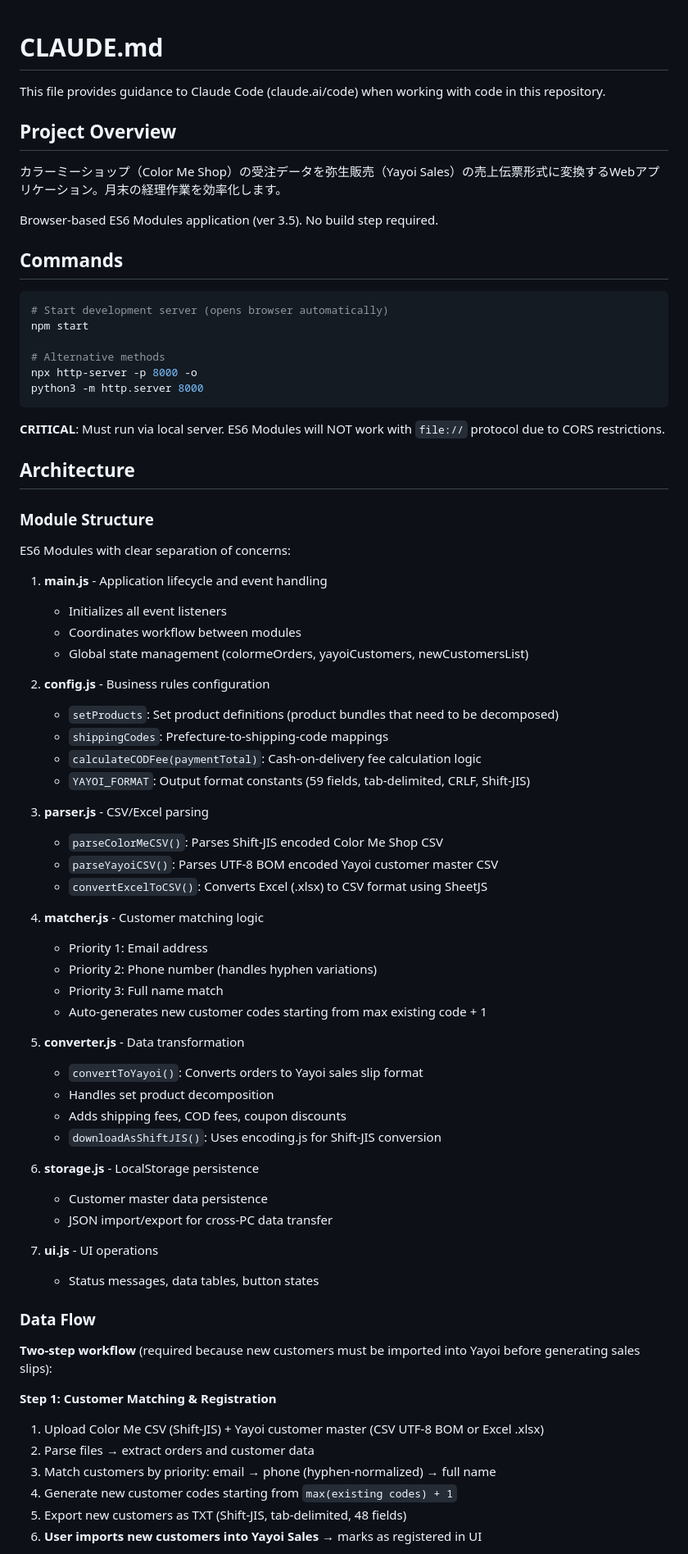
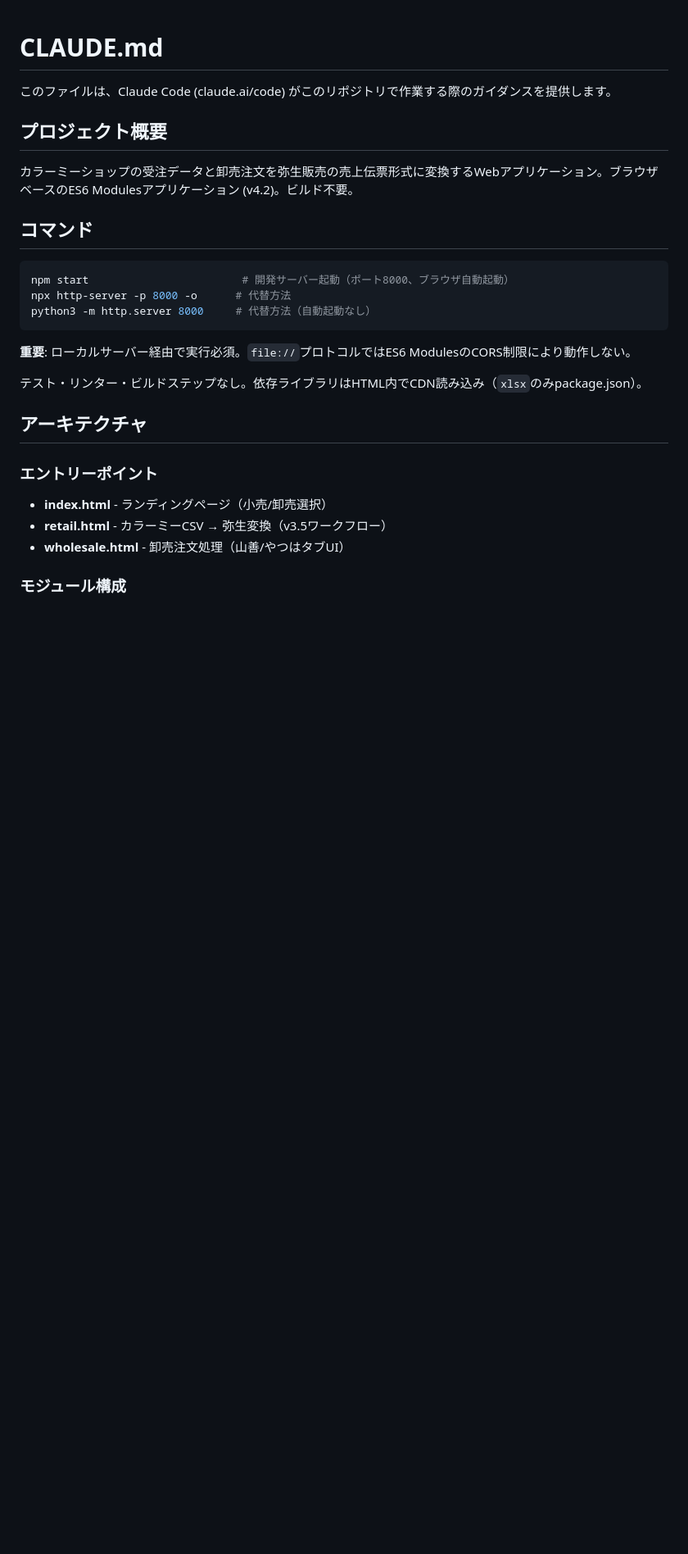
Before and after one commit to tenemosnet/color_yayo, a Markdown page: CLAUDE.md, the part around one of its changes. Shown at 82% size. Drawn GitHub-style; blank space fills up the shorter version.

Commit message:
CLAUDE.mdを日本語化・v4.2アーキテクチャに更新
卸売モジュール（山善/やつは）、Vision API OCR、CDN依存ライブラリなどv4.0+の構成を反映。

Co-Authored-By: Claude Opus 4.5 <noreply@anthropic.com>

````diff
--- a/CLAUDE.md
+++ b/CLAUDE.md
@@ -1,76 +1,30 @@
 # CLAUDE.md
 
-This file provides guidance to Claude Code (claude.ai/code) when working with code in this repository.
+このファイルは、Claude Code (claude.ai/code) がこのリポジトリで作業する際のガイダンスを提供します。
 
-## Project Overview
+## プロジェクト概要
 
-カラーミーショップ（Color Me Shop）の受注データを弥生販売（Yayoi Sales）の売上伝票形式に変換するWebアプリケーション。月末の経理作業を効率化します。
+カラーミーショップの受注データと卸売注文を弥生販売の売上伝票形式に変換するWebアプリケーション。ブラウザベースのES6 Modulesアプリケーション (v4.2)。ビルド不要。
 
-Browser-based ES6 Modules application (ver 3.5). No build step required.
-
-## Commands
+## コマンド
 
 ```bash
-# Start development server (opens browser automatically)
-npm start
-
-# Alternative methods
-npx http-server -p 8000 -o
-python3 -m http.server 8000
+npm start                        # 開発サーバー起動（ポート8000、ブラウザ自動起動）
+npx http-server -p 8000 -o      # 代替方法
+python3 -m http.server 8000     # 代替方法（自動起動なし）
 ```
 
-**CRITICAL**: Must run via local server. ES6 Modules will NOT work with `file://` protocol due to CORS restrictions.
+**重要**: ローカルサーバー経由で実行必須。`file://`プロトコルではES6 ModulesのCORS制限により動作しない。
 
-## Architecture
+テスト・リンター・ビルドステップなし。依存ライブラリはHTML内でCDN読み込み（`xlsx`のみpackage.json）。
 
-### Module Structure
+## アーキテクチャ
 
-ES6 Modules with clear separation of concerns:
+### エントリーポイント
 
-1. **main.js** - Application lifecycle and event handling
-   - Initializes all event listeners
-   - Coordinates workflow between modules
-   - Global state management (colormeOrders, yayoiCustomers, newCustomersList)
+- **index.html** - ランディングページ（小売/卸売選択）
+- **retail.html** - カラーミーCSV → 弥生変換（v3.5ワークフロー）
+- **wholesale.html** - 卸売注文処理（山善/やつはタブUI）
 
-2. **config.js** - Business rules configuration
-   - `setProducts`: Set product definitions (product bundles that need to be decomposed)
-   - `shippingCodes`: Prefecture-to-shipping-code mappings
-   - `calculateCODFee(paymentTotal)`: Cash-on-delivery fee calculation logic
-   - `YAYOI_FORMAT`: Output format constants (59 fields, tab-delimited, CRLF, Shift-JIS)
+### モジュール構成
 
-3. **parser.js** - CSV/Excel parsing
-   - `parseColorMeCSV()`: Parses Shift-JIS encoded Color Me Shop CSV
-   - `parseYayoiCSV()`: Parses UTF-8 BOM encoded Yayoi customer master CSV
-   - `convertExcelToCSV()`: Converts Excel (.xlsx) to CSV format using SheetJS
-
-4. **matcher.js** - Customer matching logic
-   - Priority 1: Email address
-   - Priority 2: Phone number (handles hyphen variations)
-   - Priority 3: Full name match
-   - Auto-generates new customer codes starting from max existing code + 1
-
-5. **converter.js** - Data transformation
-   - `convertToYayoi()`: Converts orders to Yayoi sales slip format
-   - Handles set product decomposition
-   - Adds shipping fees, COD fees, coupon discounts
-   - `downloadAsShiftJIS()`: Uses encoding.js for Shift-JIS conversion
-
-6. **storage.js** - LocalStorage persistence
-   - Customer master data persistence
-   - JSON import/export for cross-PC data transfer
-
-7. **ui.js** - UI operations
-   - Status messages, data tables, button states
-
-### Data Flow
-
-**Two-step workflow** (required because new customers must be imported into Yayoi before generating sales slips):
-
-**Step 1: Customer Matching & Registration**
-1. Upload Color Me CSV (Shift-JIS) + Yayoi customer master (CSV UTF-8 BOM or Excel .xlsx)
-2. Parse files → extract orders and customer data
-3. Match customers by priority: email → phone (hyphen-normalized) → full name
-4. Generate new customer codes starting from `max(existing codes) + 1`
-5. Export new customers as TXT (Shift-JIS, tab-delimited, 48 fields)
-6. **User imports new customers into Yayoi Sales** → marks as registered in UI
-
````
Also changed, not shown: other parts of CLAUDE.md (+47 -95 lines).
